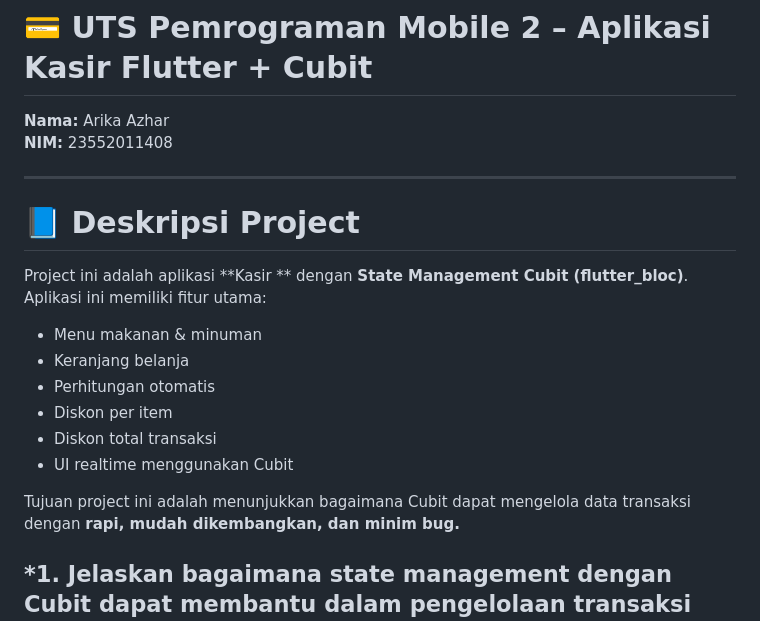
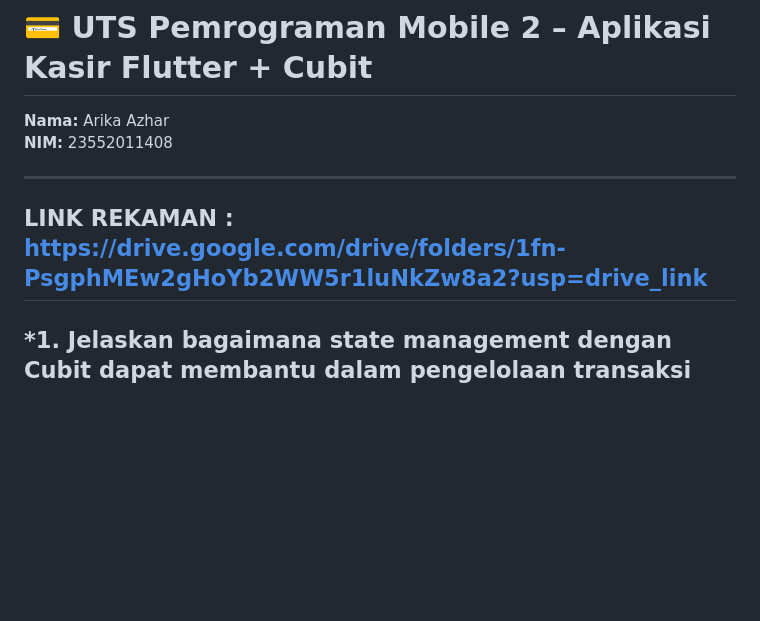
Before and after one commit to Arika321/UTS_Pemrograman-Mobile2_Arika-Azhar_23552011408, a Markdown page: README.md, the part around the change printed below. Rendered like a GitHub page; blank space fills up the shorter version.

```diff
--- a/README.md
+++ b/README.md
@@ -4,20 +4,7 @@
 **NIM:** 23552011408
 
 ---
-
-# 📘 Deskripsi Project
-
-Project ini adalah aplikasi **Kasir ** dengan **State Management Cubit (flutter_bloc)**.
-Aplikasi ini memiliki fitur utama:
-
-- Menu makanan & minuman
-- Keranjang belanja
-- Perhitungan otomatis
-- Diskon per item
-- Diskon total transaksi
-- UI realtime menggunakan Cubit
-
-Tujuan project ini adalah menunjukkan bagaimana Cubit dapat mengelola data transaksi dengan **rapi, mudah dikembangkan, dan minim bug.**
+## LINK REKAMAN : https://drive.google.com/drive/folders/1fn-PsgphMEw2gHoYb2WW5r1luNkZw8a2?usp=drive_link
 
 ## *1. Jelaskan bagaimana state management dengan Cubit dapat membantu dalam pengelolaan transaksi yang memiliki logika diskon dinamis.
 
```
Also changed, not shown: other parts of README.md (+4 -4 lines).
